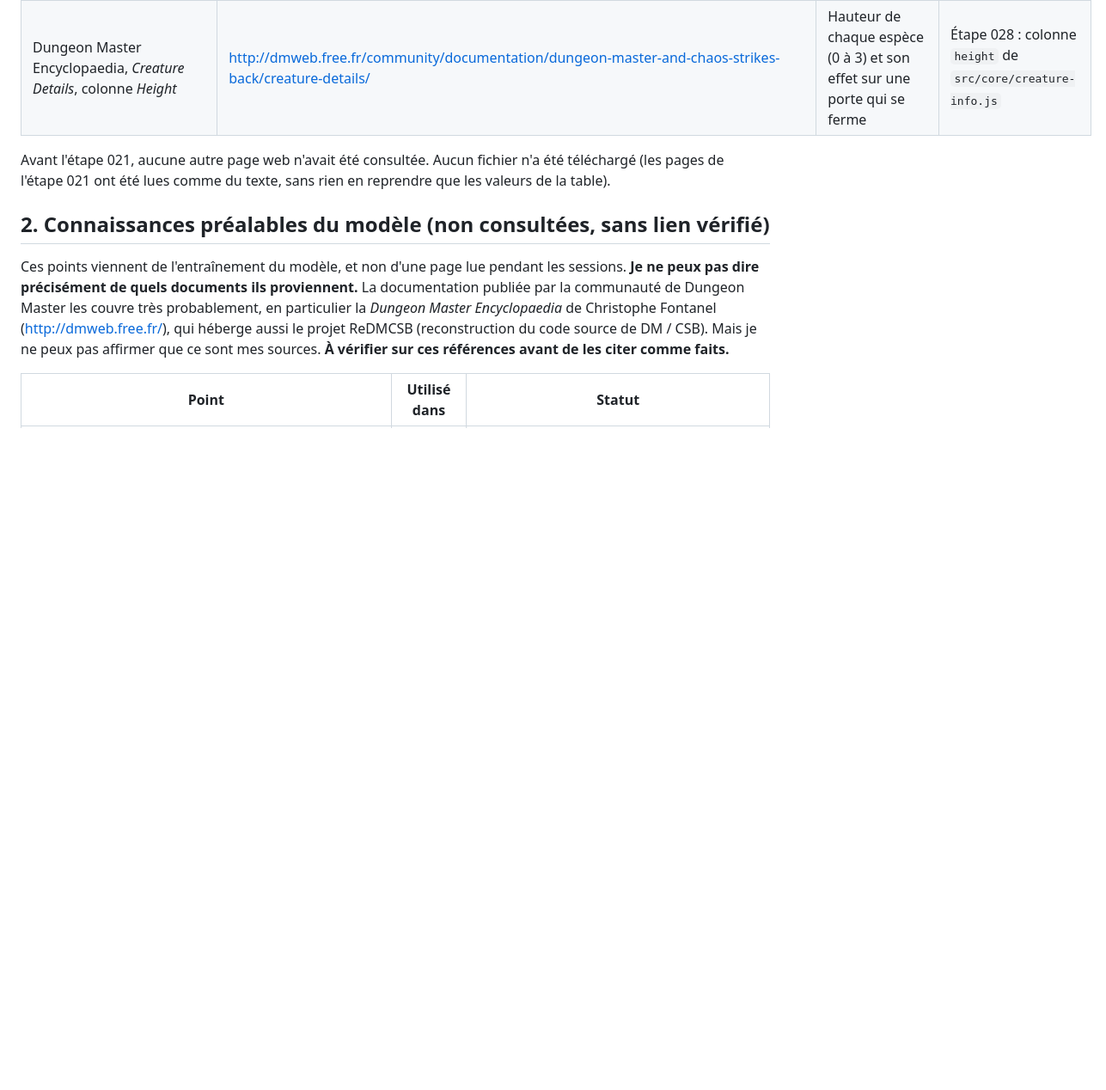
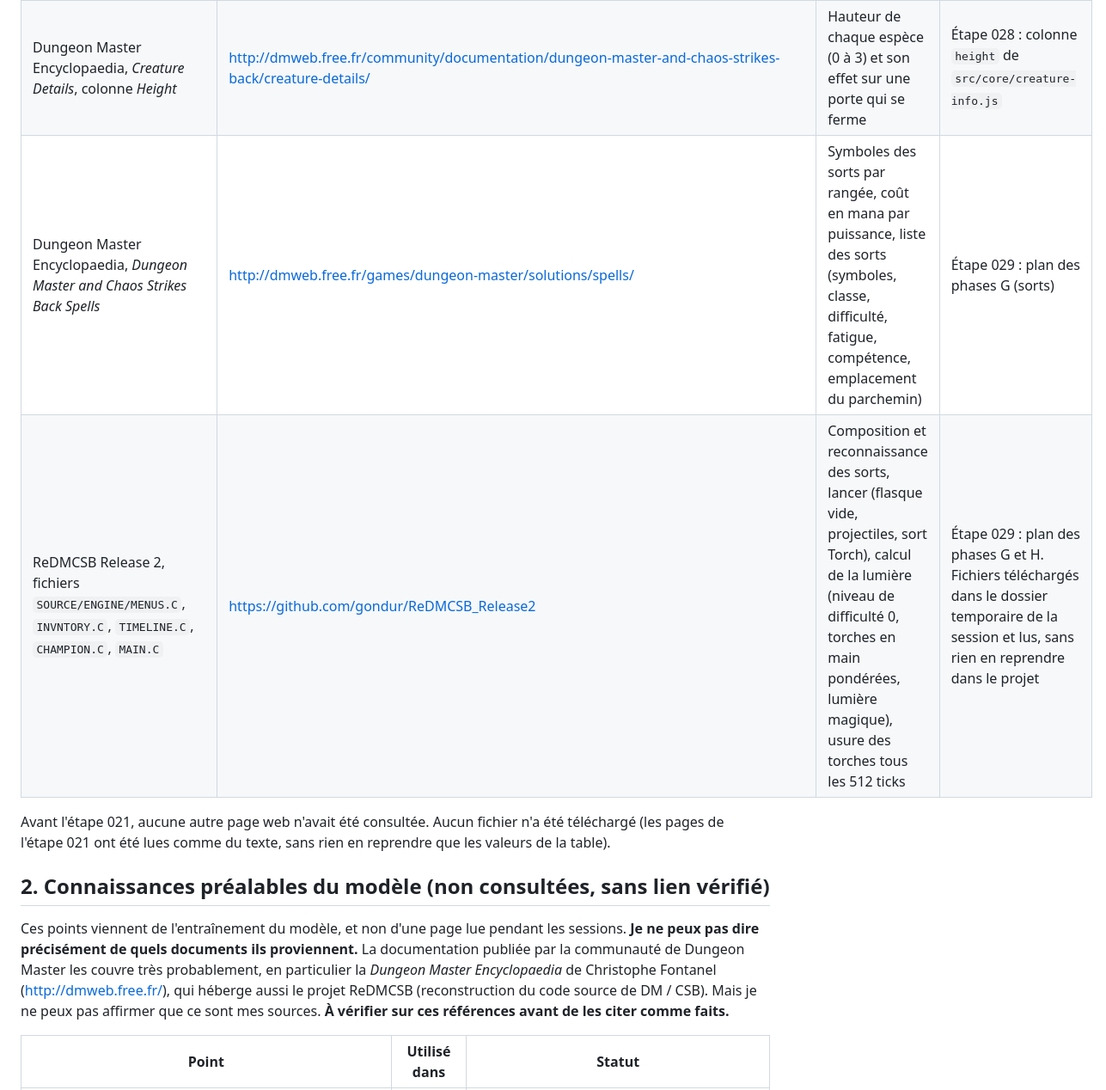
Before and after one commit to jhice/dungeon-master-viewer, a Markdown page: docs/000-sources.md, the part around the change. Shown at 86% size. GitHub-like rendering; blank space fills up the shorter version.

```diff
--- a/docs/000-sources.md
+++ b/docs/000-sources.md
@@ -26,6 +26,8 @@ Elles sont classées selon leur traçabilité : ce qui a été **consulté** pen
 | Carte du niveau 10 de DM Amiga 3.6 sur greatstone.free.fr | http://greatstone.free.fr/dm/db_data/dm_amiga_36_caps/dungeonf.dat/map_10.html, lien donné par l'utilisateur | Exemple de carte avec les coordonnées locales et globales sur les bords | Étape 027 : modèle des règles de coordonnées de la vue 2D (page non consultée, seule l'idée a été reprise) |
 | ReDMCSB Release 2, fichiers `SOURCE/ENGINE/TIMELINE.C`, `COMMAND.C`, `GROUP1.C`, `PROJEXPL.C`, `CHAMPION.C`, `DUNVIEW.C`, `DEFS.H` | https://github.com/gondur/ReDMCSB_Release2 | Animation des portes (un cran par tick), fermeture sur le groupe ou une créature, passage du groupe, des créatures et des projectiles selon le cran, vue des créatures, dégâts, portes horizontales en deux moitiés | Étape 028 : portes animées. Fichiers téléchargés dans le dossier temporaire de la session et lus, sans rien en reprendre dans le projet |
 | Dungeon Master Encyclopaedia, *Creature Details*, colonne *Height* | http://dmweb.free.fr/community/documentation/dungeon-master-and-chaos-strikes-back/creature-details/ | Hauteur de chaque espèce (0 à 3) et son effet sur une porte qui se ferme | Étape 028 : colonne `height` de `src/core/creature-info.js` |
+| Dungeon Master Encyclopaedia, *Dungeon Master and Chaos Strikes Back Spells* | http://dmweb.free.fr/games/dungeon-master/solutions/spells/ | Symboles des sorts par rangée, coût en mana par puissance, liste des sorts (symboles, classe, difficulté, fatigue, compétence, emplacement du parchemin) | Étape 029 : plan des phases G (sorts) |
+| ReDMCSB Release 2, fichiers `SOURCE/ENGINE/MENUS.C`, `INVNTORY.C`, `TIMELINE.C`, `CHAMPION.C`, `MAIN.C` | https://github.com/gondur/ReDMCSB_Release2 | Composition et reconnaissance des sorts, lancer (flasque vide, projectiles, sort Torch), calcul de la lumière (niveau de difficulté 0, torches en main pondérées, lumière magique), usure des torches tous les 512 ticks | Étape 029 : plan des phases G et H. Fichiers téléchargés dans le dossier temporaire de la session et lus, sans rien en reprendre dans le projet |
 
 Avant l'étape 021, aucune autre page web n'avait été consultée. Aucun fichier n'a été téléchargé (les pages de l'étape 021
 ont été lues comme du texte, sans rien en reprendre que les valeurs de la table).
```
Also changed, not shown: CLAUDE.md (+1 -0 lines), docs/012-simulation.md (+49 -0 lines), docs/029-sorts-et-lumiere-plan.md (added, +254 -0 lines), docs/assets/spells-ui.png (added).
